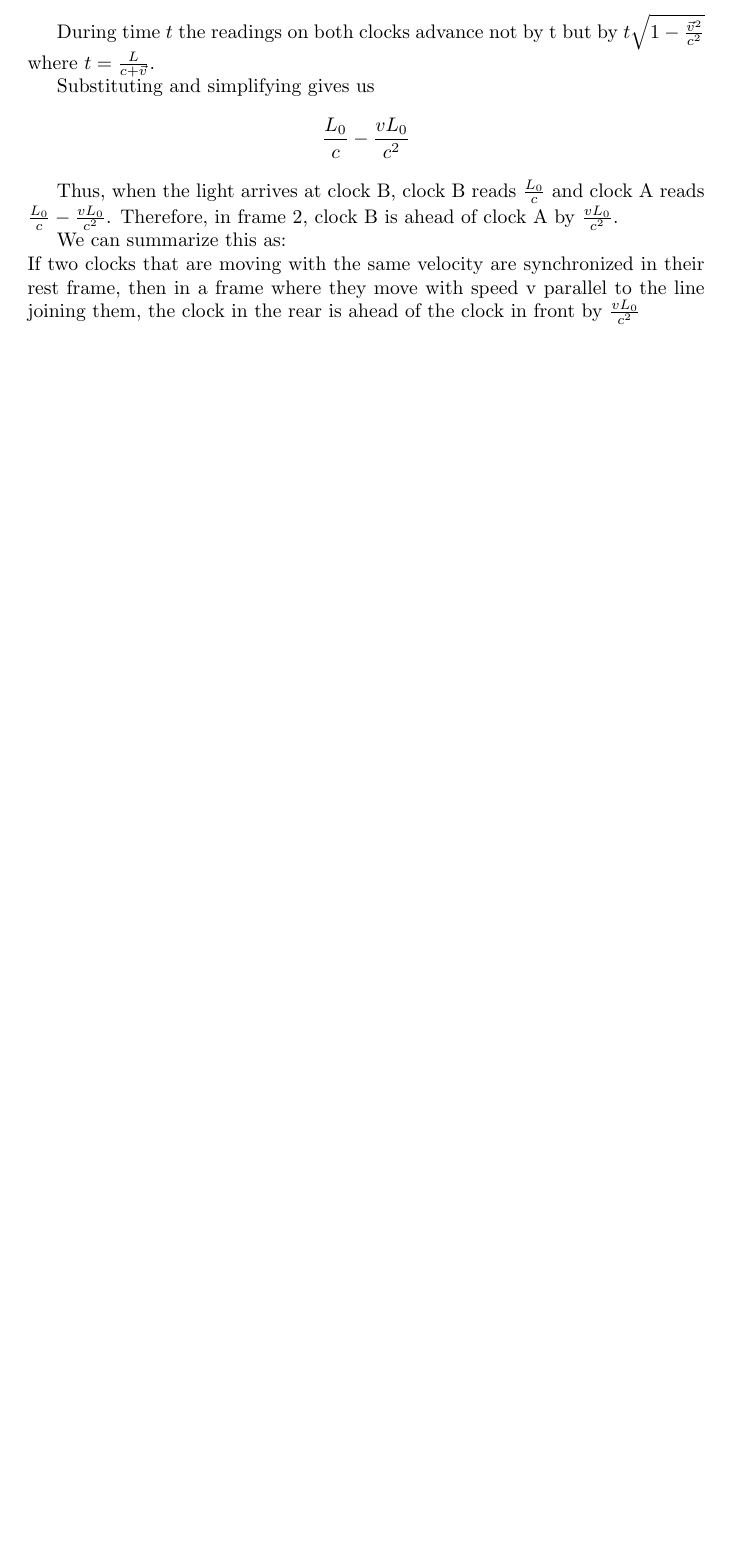
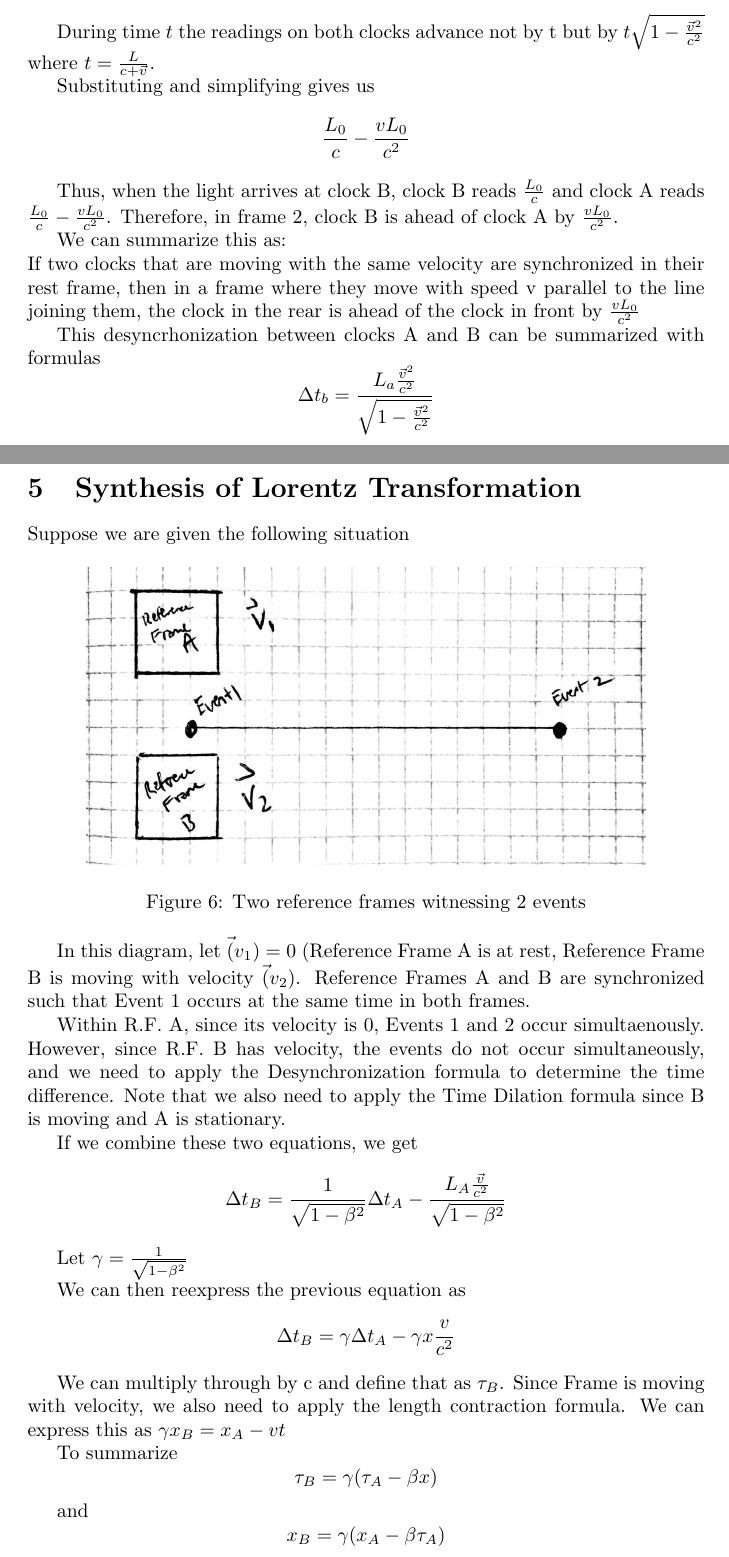
Before and after one commit to SishaarRao/Special-Relativity, a LaTeX document (latex/test.tex): part of page 9 of 9 before the commit and two parts of pages 9 and 10 of 10 after it, the two joined at a grey line, cut so that both start at the same text, the shorter picture padded with empty space. The pictures show the PDF file latex/test.pdf that the author committed with the source.

Commit message:
lorentz transformation

```diff
--- a/latex/test.tex
+++ b/latex/test.tex
@@ -176,6 +176,41 @@ This desyncrhonization between clocks A and B can be summarized with formulas
 \]
 \newpage
 \section{Synthesis of Lorentz Transformation}
+Suppose we are given the following situation
+\begin{figure}[!htb]
+  \centering
+  \includegraphics[width=100mm]{lorentztransformation1}\par
+  \caption{Two reference frames witnessing 2 events}
+\end{figure}
+
+In this diagram, let \(\vec(v_1) = 0\) (Reference Frame A is at rest, Reference Frame B is moving with velocity \(\vec(v_2)\). Reference Frames A and B are synchronized such that Event 1 occurs at the same time in both frames.
+
+Within R.F. A, since its velocity is 0, Events 1 and 2 occur simultaenously. However, since R.F. B has velocity, the events do not occur simultaneously, and we need to apply the Desynchronization formula to determine the time difference. Note that we also need to apply the Time Dilation formula since B is moving and A is stationary.
+
+If we combine these two equations, we get
+\[
+  \Delta t_B = \frac{1}{\sqrt{1 - \beta^2}} \Delta t_A - \frac{L_A\frac{\vec{v}}{c^2}}{\sqrt{1 - \beta^2}}
+\]
+
+Let \(\gamma = \frac{1}{\sqrt{1 - \beta^2}}\)
+
+We can then reexpress the previous equation as
+\[
+  \Delta t_B = \gamma \Delta t_A - \gamma x \frac{v}{c^2}
+\]
+
+We can multiply through by c and define that as \(\tau_B\). Since Frame is moving with velocity, we also need to apply the length contraction formula. We can express this as \(\gamma x_B = x_A - vt\)
+
+To summarize
+\[
+  \tau_B = \gamma ( \tau_A - \beta x)
+\]
+
+
+and
+\[
+  x_B = \gamma (x_A - \beta \tau_A)
+\]
 
 
 \end{document}
```
Also changed, not shown: latex/test.pdf, 2 other files.
